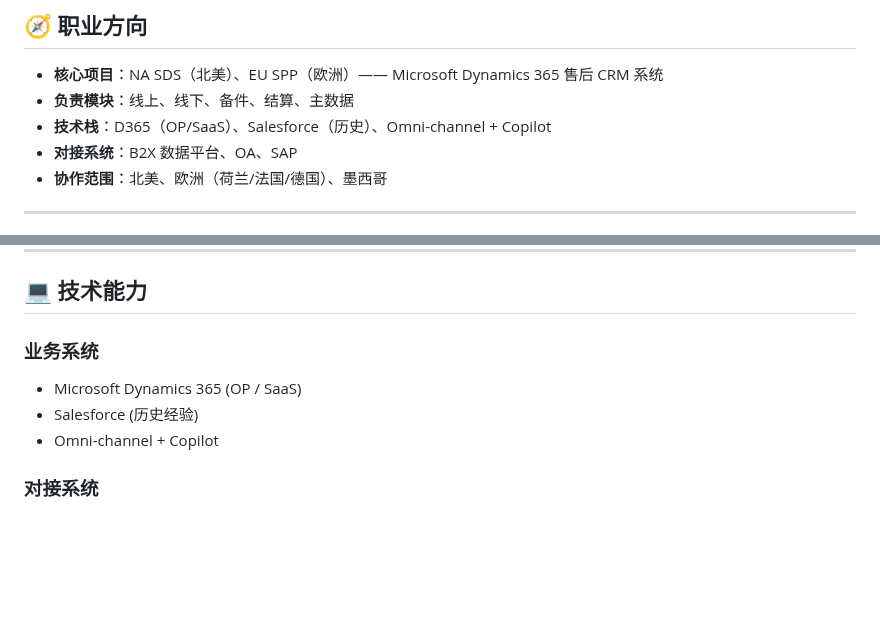
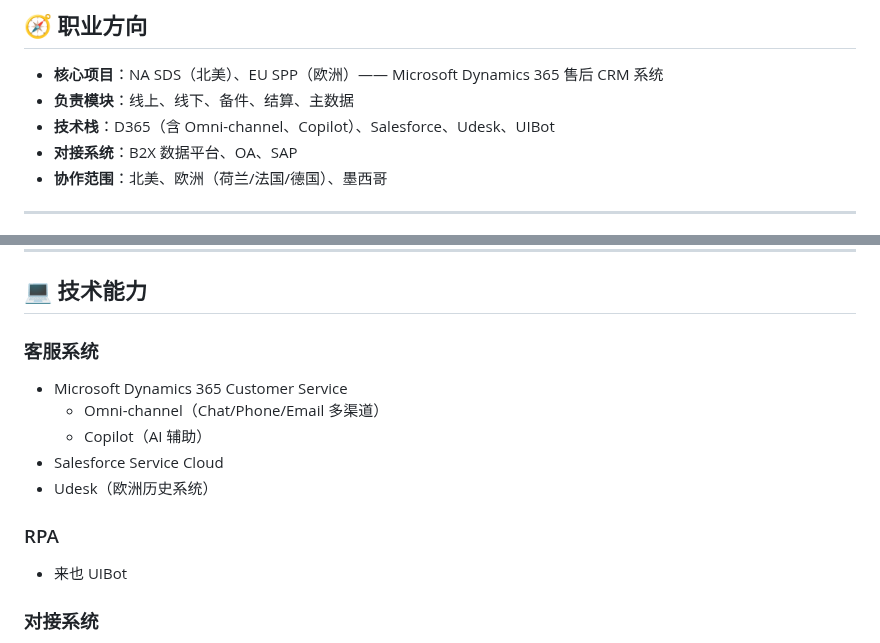
Before and after one commit to KevinLi-0406/kevinli.github.io, a Markdown page: README.md, 2 parts joined by grey strips. Rendered like a GitHub page; blank space fills up the shorter version.

Commit message:
优化技术栈描述，恢复 Udesk 和 UIBot
- 技术栈调整为 D365(含 Omni-channel、Copilot)、Salesforce、Udesk、UIBot
- 技术能力分类改为客服系统和 RPA
- Omni-channel 作为 D365 的子项展示
- 同步更新 CHANGELOG

```diff
--- a/README.md
+++ b/README.md
@@ -12,7 +12,7 @@
 
 - **核心项目**：NA SDS（北美）、EU SPP（欧洲）—— Microsoft Dynamics 365 售后 CRM 系统
 - **负责模块**：线上、线下、备件、结算、主数据
-- **技术栈**：D365（OP/SaaS）、Salesforce（历史）、Omni-channel + Copilot
+- **技术栈**：D365（含 Omni-channel、Copilot）、Salesforce、Udesk、UIBot
 - **对接系统**：B2X 数据平台、OA、SAP
 - **协作范围**：北美、欧洲（荷兰/法国/德国）、墨西哥
 
@@ -97,10 +97,15 @@ kevinli.github.io/
 
 ## 💻 技术能力
 
-### 业务系统
-- Microsoft Dynamics 365 (OP / SaaS)
-- Salesforce (历史经验)
-- Omni-channel + Copilot
+### 客服系统
+- Microsoft Dynamics 365 Customer Service
+  - Omni-channel（Chat/Phone/Email 多渠道）
+  - Copilot（AI 辅助）
+- Salesforce Service Cloud
+- Udesk（欧洲历史系统）
+
+### RPA
+- 来也 UIBot
 
 ### 对接系统
 - B2X 数据平台（工单双向同步）
```
